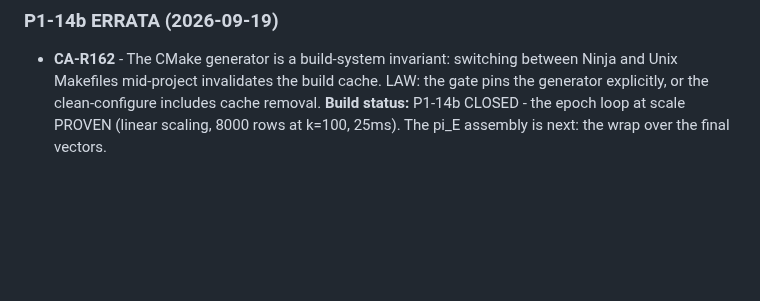
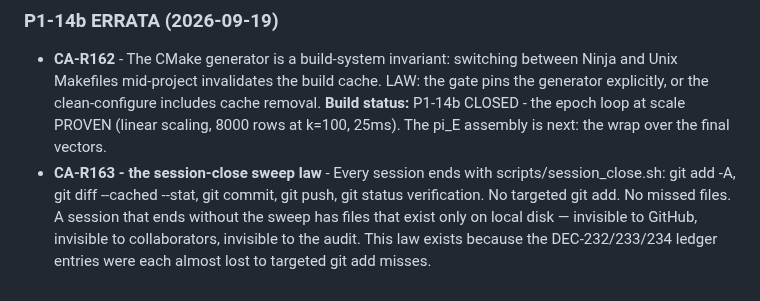
Before and after one commit to sarinsk629-blip/hsma-core, a Markdown page: docs/DECISIONS.md, the part around the change. GitHub-like rendering; blank space fills up the shorter version.

Commit message:
docs: CA-R163 - the session-close sweep law

```diff
--- a/docs/DECISIONS.md
+++ b/docs/DECISIONS.md
@@ -2454,3 +2454,10 @@ cache removal.
 **Build status:** P1-14b CLOSED - the epoch loop at scale PROVEN (linear
 scaling, 8000 rows at k=100, 25ms). The pi_E assembly is next: the wrap
 over the final vectors.
+- **CA-R163 - the session-close sweep law** - Every session ends with
+scripts/session_close.sh: git add -A, git diff --cached --stat, git commit,
+git push, git status verification. No targeted git add. No missed files.
+A session that ends without the sweep has files that exist only on local
+disk — invisible to GitHub, invisible to collaborators, invisible to the
+audit. This law exists because the DEC-232/233/234 ledger entries were
+each almost lost to targeted git add misses.
```
